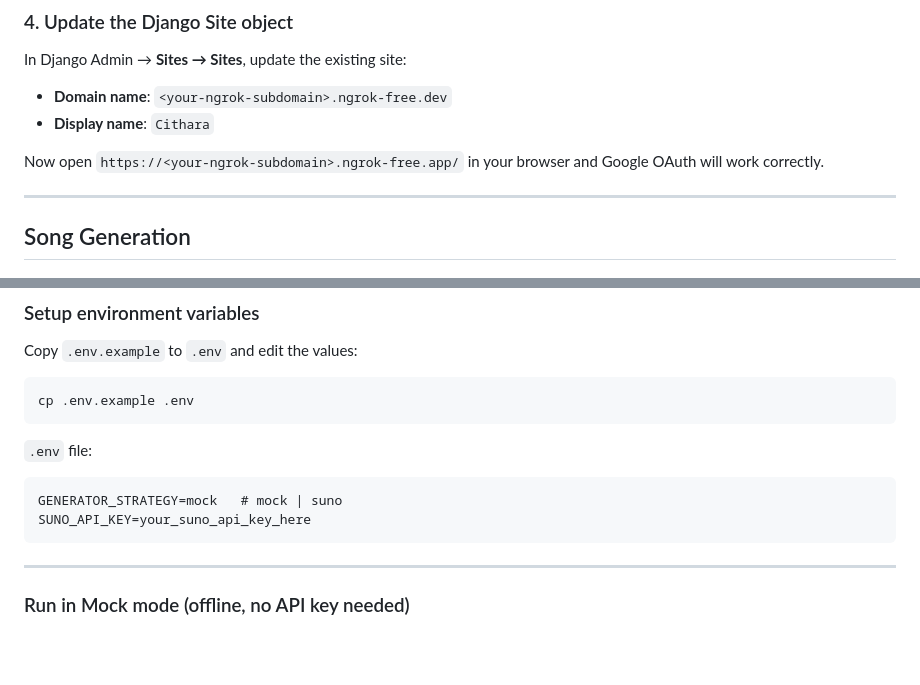
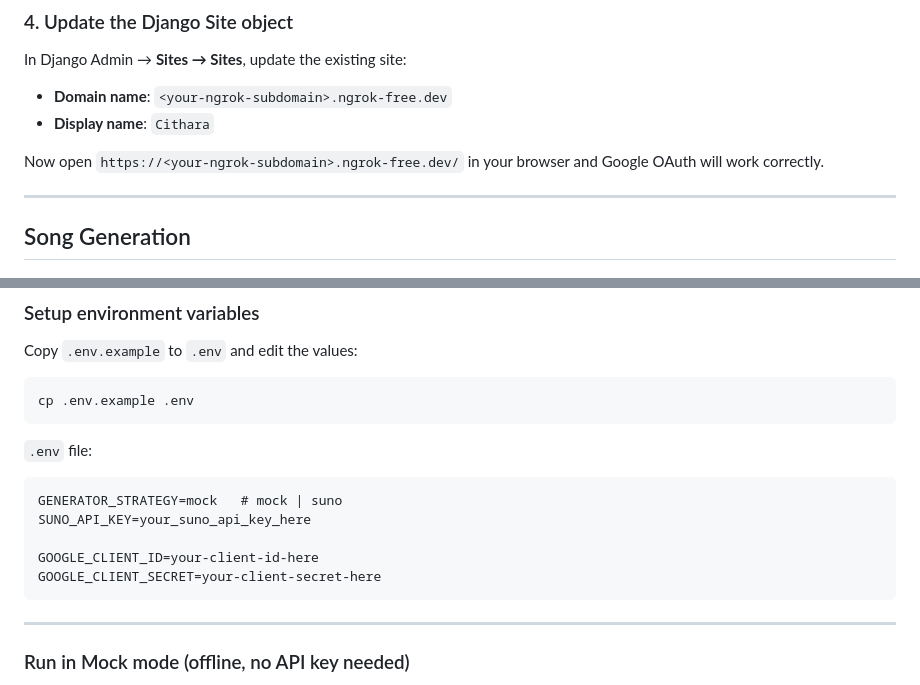
Before and after one commit to BossPattadon/Cithara, a Markdown page: README.md, 2 parts joined by grey strips. GitHub-like rendering; blank space fills up the shorter version.

Commit message:
Update README.md for Google OAuth: correct ngrok URL and add client ID and secret instructions

````diff
--- a/README.md
+++ b/README.md
@@ -135,7 +135,7 @@ In Django Admin → **Sites → Sites**, update the existing site:
 - **Domain name**: `<your-ngrok-subdomain>.ngrok-free.dev`
 - **Display name**: `Cithara`
 
-Now open `https://<your-ngrok-subdomain>.ngrok-free.app/` in your browser and Google OAuth will work correctly.
+Now open `https://<your-ngrok-subdomain>.ngrok-free.dev/` in your browser and Google OAuth will work correctly.
 
 
 
@@ -154,6 +154,9 @@ cp .env.example .env
 ```
 GENERATOR_STRATEGY=mock   # mock | suno
 SUNO_API_KEY=your_suno_api_key_here
+
+GOOGLE_CLIENT_ID=your-client-id-here
+GOOGLE_CLIENT_SECRET=your-client-secret-here
 ```
 
 ---
````
